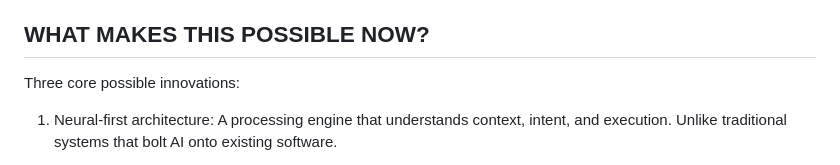
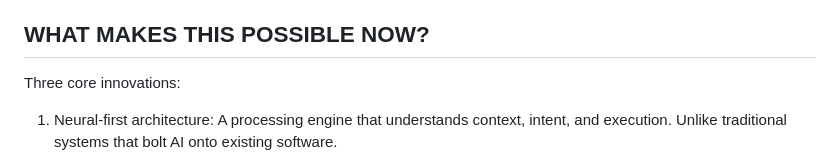
Before and after one commit to bicyclesystems/bicycle.systems, a Markdown page: INDEX.MD, the part around the change. Drawn GitHub-style.

Commit message:
Refine INDEX.MD to simplify the description of core innovations, changing "core possible innovations" to "core innovations" for clarity and conciseness.

```diff
--- a/INDEX.MD
+++ b/INDEX.MD
@@ -29,7 +29,7 @@ Bicycle gives each person leverage. It multiplies your capabilities without mult
 
 ## WHAT MAKES THIS POSSIBLE NOW?
 
-Three core possible innovations:
+Three core innovations:
 
 1. Neural-first architecture: A processing engine that understands context, intent, and execution. Unlike traditional systems that bolt AI onto existing software.
 
```
